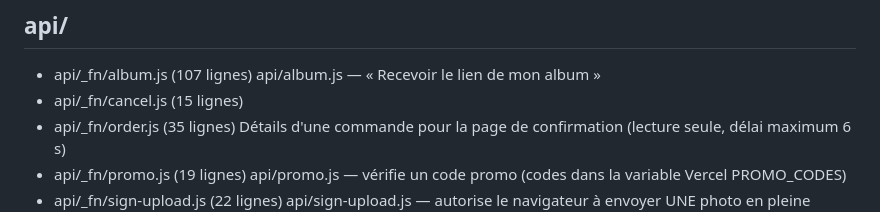
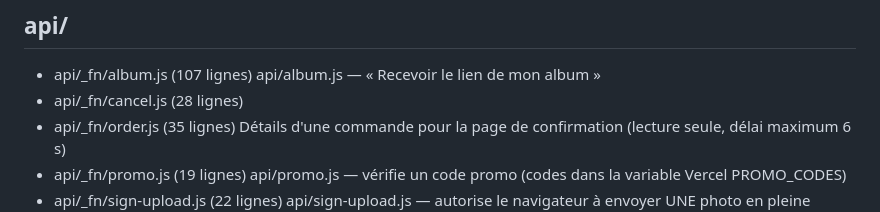
Before and after one commit to Noustalgie/Noustalgie, a Markdown page: .claude/carte-du-code.md, the part around the change. GitHub-like rendering.

Commit message:
Carte du code remise à jour
Co-Authored-By: Claude Sonnet 5.5 <noreply@anthropic.com>
Claude-Session: https://claude.ai/code/session_01SZKumHVgTDrE55B1oJ8nic

```diff
--- a/.claude/carte-du-code.md
+++ b/.claude/carte-du-code.md
@@ -395,7 +395,7 @@ Générée automatiquement (7540 lignes). Ouvrir une zone : Read avec offset = n
 ## api/
 
 - api/_fn/album.js (107 lignes) api/album.js — « Recevoir le lien de mon album »
-- api/_fn/cancel.js (15 lignes)
+- api/_fn/cancel.js (28 lignes)
 - api/_fn/order.js (35 lignes) Détails d'une commande pour la page de confirmation (lecture seule, délai maximum 6 s)
 - api/_fn/promo.js (19 lignes) api/promo.js — vérifie un code promo (codes dans la variable Vercel PROMO_CODES)
 - api/_fn/sign-upload.js (22 lignes) api/sign-upload.js — autorise le navigateur à envoyer UNE photo en pleine résolution
```
